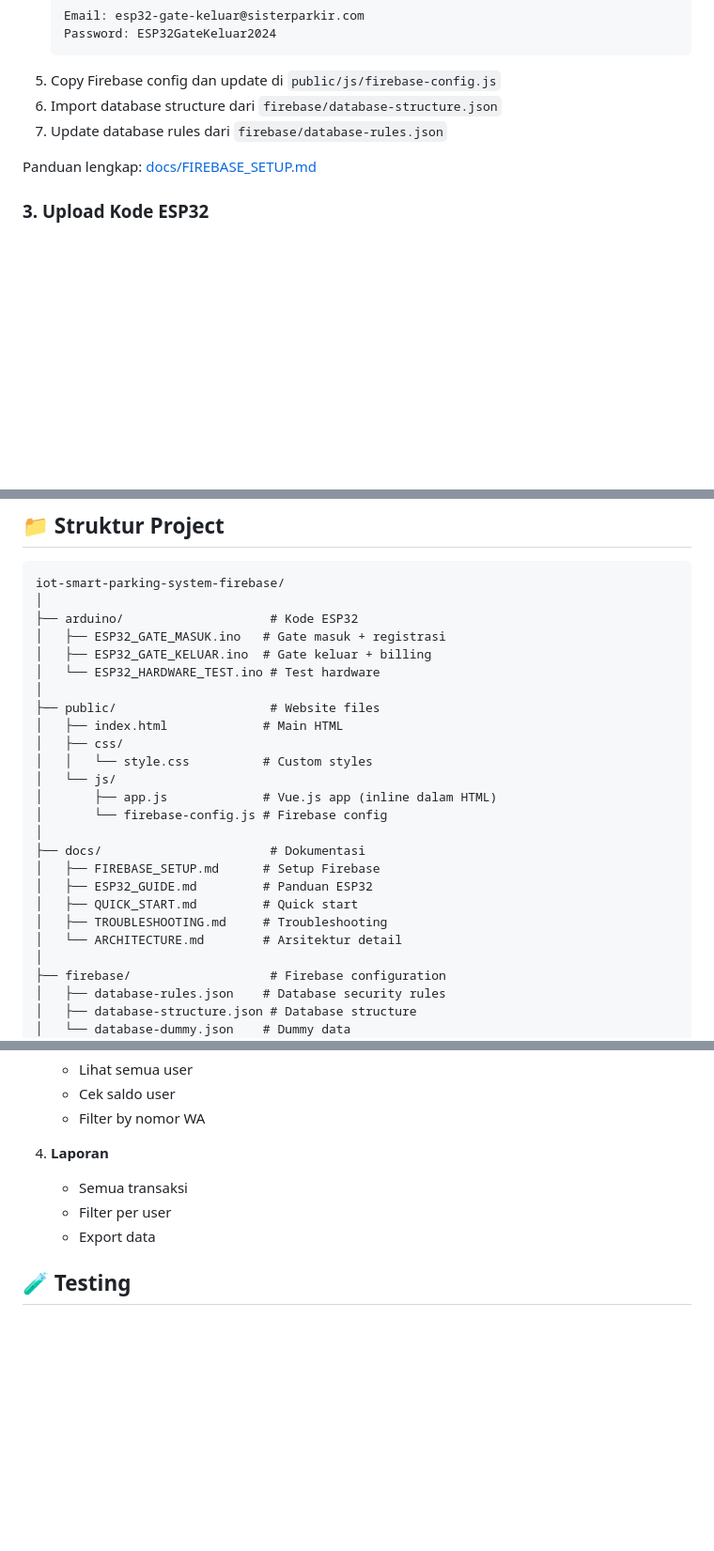
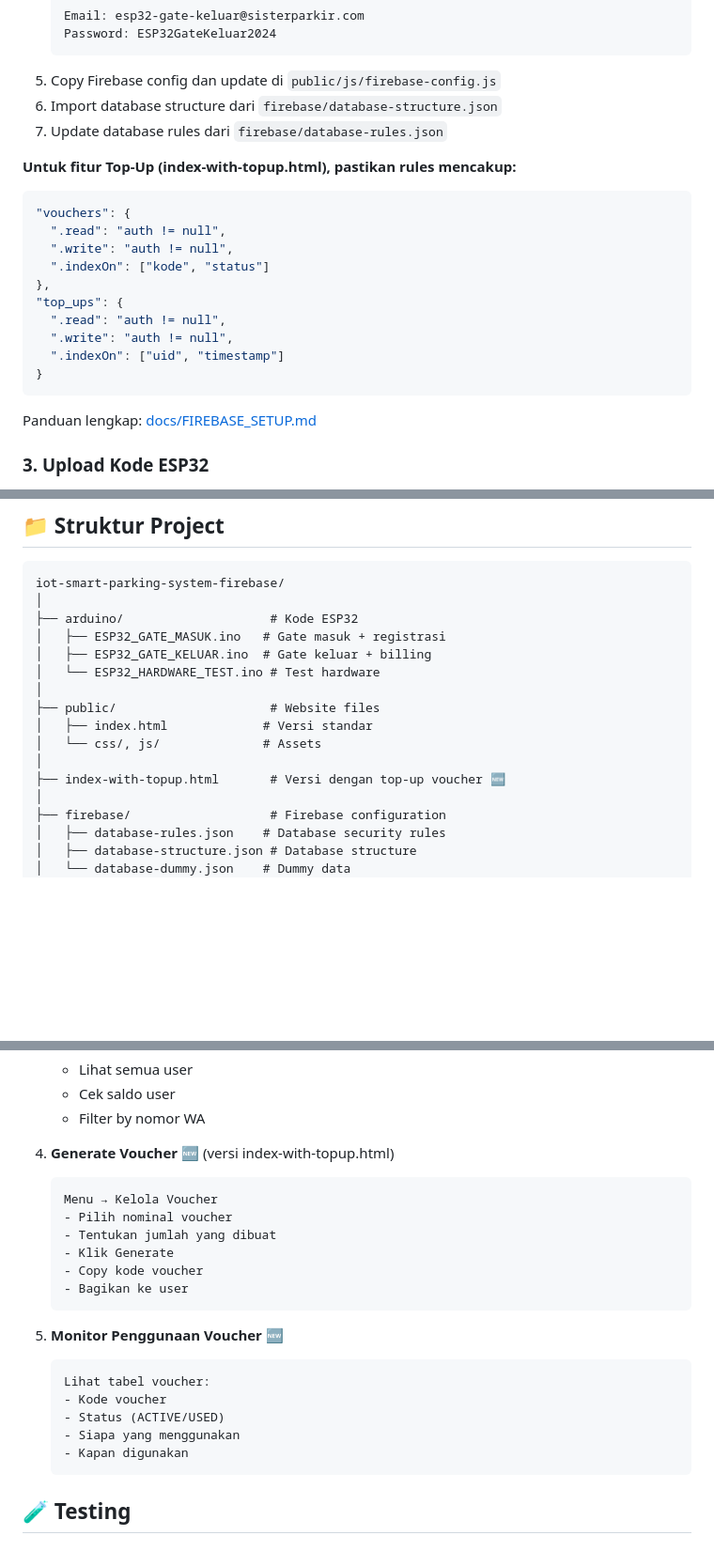
Before and after one commit to ajay0896/iot-smart-parking-system-firebase, a Markdown page: README.md, 3 parts joined by grey strips. Shown at 94% size. GitHub-like rendering; blank space fills up the shorter version.

Commit message:
Update README with top-up voucher feature documentation

````diff
--- a/README.md
+++ b/README.md
@@ -140,6 +143,20 @@ cd iot-smart-parking-system-firebase
 6. Import database structure dari `firebase/database-structure.json`
 7. Update database rules dari `firebase/database-rules.json`
 
+**Untuk fitur Top-Up (index-with-topup.html), pastikan rules mencakup:**
+```json
+"vouchers": {
+  ".read": "auth != null",
+  ".write": "auth != null",
+  ".indexOn": ["kode", "status"]
+},
+"top_ups": {
+  ".read": "auth != null",
+  ".write": "auth != null",
+  ".indexOn": ["uid", "timestamp"]
+}
+```
+
 Panduan lengkap: [docs/FIREBASE_SETUP.md](docs/FIREBASE_SETUP.md)
 
 ### 3. Upload Kode ESP32
@@ -197,19 +226,10 @@ iot-smart-parking-system-firebase/
 │   └── ESP32_HARDWARE_TEST.ino # Test hardware
 │
 ├── public/                     # Website files
-│   ├── index.html             # Main HTML
-│   ├── css/
-│   │   └── style.css          # Custom styles
-│   └── js/
-│       ├── app.js             # Vue.js app (inline dalam HTML)
-│       └── firebase-config.js # Firebase config
+│   ├── index.html             # Versi standar
+│   └── css/, js/              # Assets
 │
-├── docs/                       # Dokumentasi
-│   ├── FIREBASE_SETUP.md      # Setup Firebase
-│   ├── ESP32_GUIDE.md         # Panduan ESP32
-│   ├── QUICK_START.md         # Quick start
-│   ├── TROUBLESHOOTING.md     # Troubleshooting
-│   └── ARCHITECTURE.md        # Arsitektur detail
+├── index-with-topup.html       # Versi dengan top-up voucher 🆕
 │
 ├── firebase/                   # Firebase configuration
 │   ├── database-rules.json    # Database security rules
@@ -276,10 +306,24 @@ iot-smart-parking-system-firebase/
    - Cek saldo user
    - Filter by nomor WA
 
-4. **Laporan**
-   - Semua transaksi
-   - Filter per user
-   - Export data
+4. **Generate Voucher** 🆕 (versi index-with-topup.html)
+   ```
+   Menu → Kelola Voucher
+   - Pilih nominal voucher
+   - Tentukan jumlah yang dibuat
+   - Klik Generate
+   - Copy kode voucher
+   - Bagikan ke user
+   ```
+
+5. **Monitor Penggunaan Voucher** 🆕
+   ```
+   Lihat tabel voucher:
+   - Kode voucher
+   - Status (ACTIVE/USED)
+   - Siapa yang menggunakan
+   - Kapan digunakan
+   ```
 
 ## 🧪 Testing
 
````
Also changed, not shown: other parts of README.md (+28 -1 lines).
